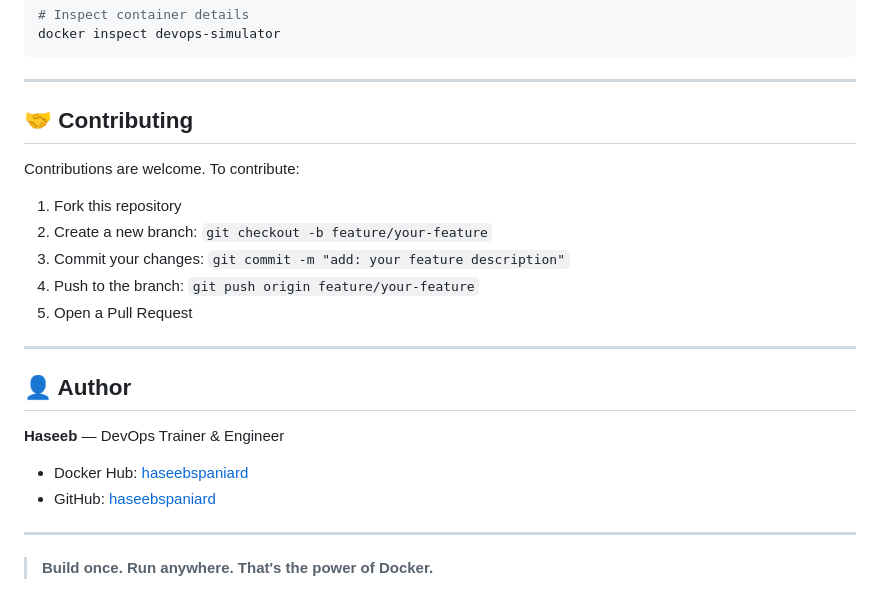
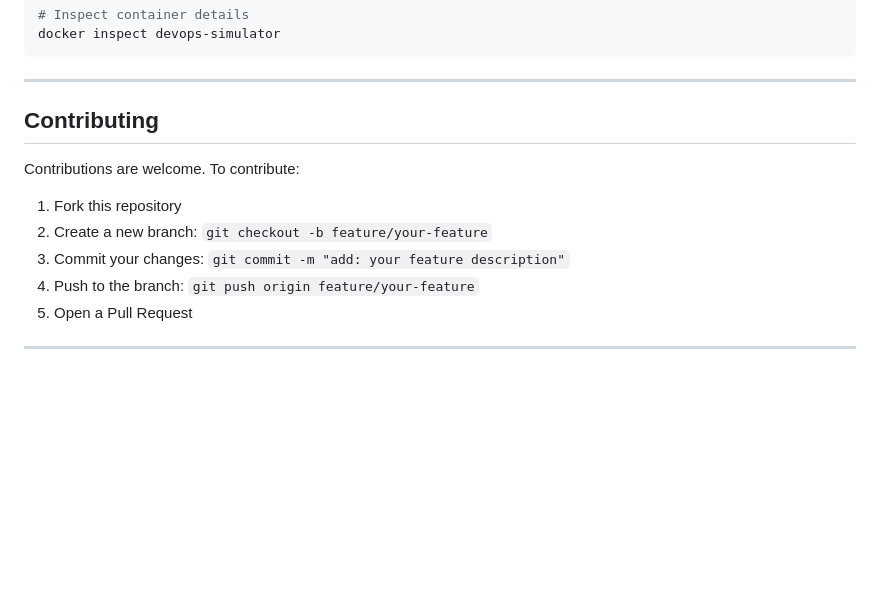
Before and after one commit to haseebspaniard/interview-simulator, a Markdown page: README.md, the part around one of its changes. Rendered like a GitHub page; blank space fills up the shorter version.

```diff
--- a/README.md
+++ b/README.md
@@ -392,7 +392,7 @@ docker inspect devops-simulator
 
 ---
 
-## 🤝 Contributing
+## Contributing
 
 Contributions are welcome. To contribute:
 
@@ -403,14 +403,3 @@ Contributions are welcome. To contribute:
 5. Open a Pull Request
 
 ---
-
-## 👤 Author
-
-**Haseeb** — DevOps Trainer & Engineer
-
-- Docker Hub: [haseebspaniard](https://hub.docker.com/u/haseebspaniard)
-- GitHub: [haseebspaniard](https://github.com/haseebspaniard)
-
----
-
-> **Build once. Run anywhere. That's the power of Docker.**
```
Also changed, not shown: other parts of README.md (+14 -14 lines).
